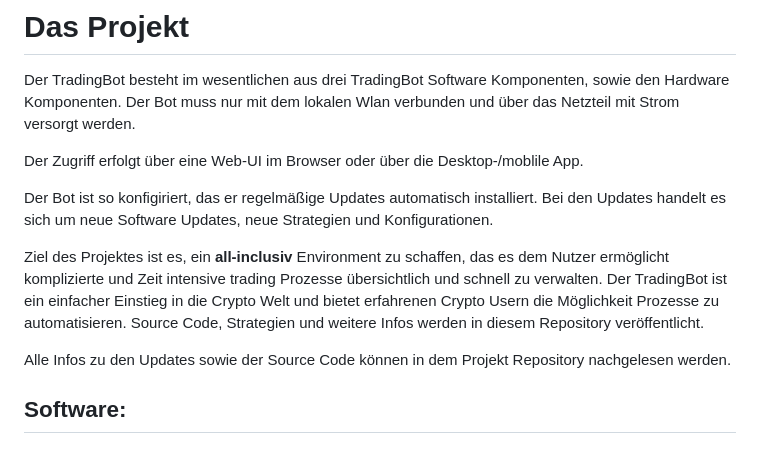
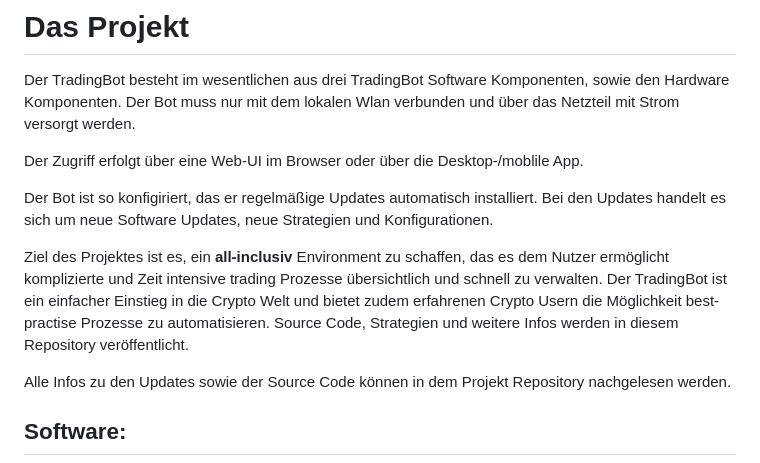
Before and after one commit to samschim/checken_ob_TrandingBot, a Markdown page: README.md, the part around the change. GitHub-like rendering.

```diff
--- a/README.md
+++ b/README.md
@@ -15,7 +15,7 @@ Der Zugriff erfolgt über eine Web-UI im Browser oder über die Desktop-/moblile
 
 Der Bot ist so konfigiriert, das er regelmäßige Updates automatisch installiert. Bei den Updates handelt es sich um neue Software Updates, neue Strategien und Konfigurationen.
 
-Ziel des Projektes ist es, ein **all-inclusiv** Environment zu schaffen, das es dem Nutzer ermöglicht komplizierte und Zeit intensive trading Prozesse übersichtlich und schnell zu verwalten. Der TradingBot ist ein einfacher Einstieg in die Crypto Welt und bietet erfahrenen Crypto Usern die Möglichkeit Prozesse zu automatisieren. Source Code, Strategien und weitere Infos werden in diesem Repository veröffentlicht.
+Ziel des Projektes ist es, ein **all-inclusiv** Environment zu schaffen, das es dem Nutzer ermöglicht komplizierte und Zeit intensive trading Prozesse übersichtlich und schnell zu verwalten. Der TradingBot ist ein einfacher Einstieg in die Crypto Welt und bietet zudem erfahrenen Crypto Usern die Möglichkeit best-practise Prozesse zu automatisieren. Source Code, Strategien und weitere Infos werden in diesem Repository veröffentlicht.
 
 Alle Infos zu den Updates sowie der Source Code können in dem Projekt Repository nachgelesen werden.
 
```
